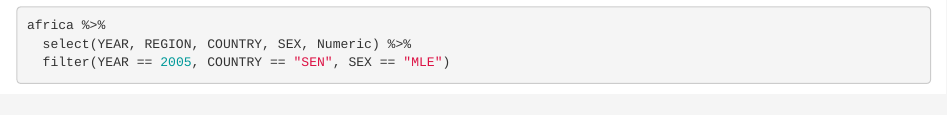
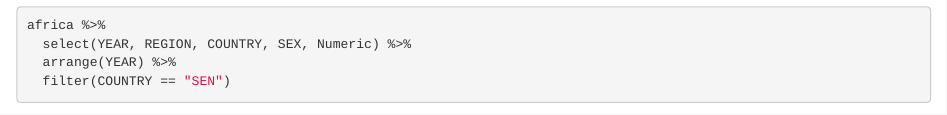
Before and after one commit to momzo/project_1-Reg-Mod, an R Markdown document (hunger.Rmd): the page in a window 1100 px wide, from 3680 px down. Rendered offline with R 4.5, knitr and Pandoc, with nearby package versions; some code elsewhere in the file could not run offline.

Commit message:
Added files via upload

````diff
--- a/hunger.Rmd
+++ b/hunger.Rmd
@@ -77,4 +77,5 @@ summary(sen)
 ```{r,echo=TRUE}
 africa %>%
   select(YEAR, REGION, COUNTRY, SEX, Numeric) %>%
-  filter(YEAR == 2005, COUNTRY == "SEN", SEX == "MLE")
+  arrange(YEAR) %>%
+  filter(COUNTRY == "SEN")
````
